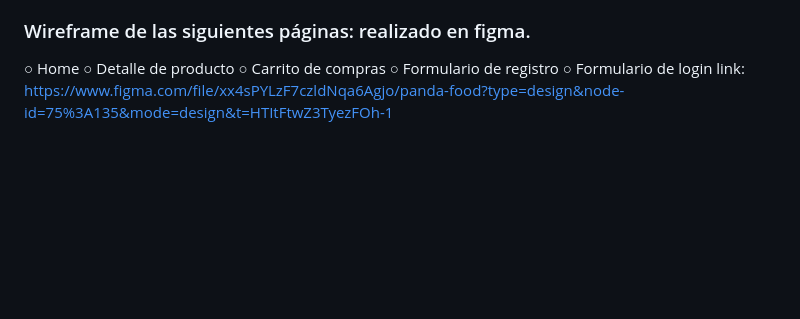
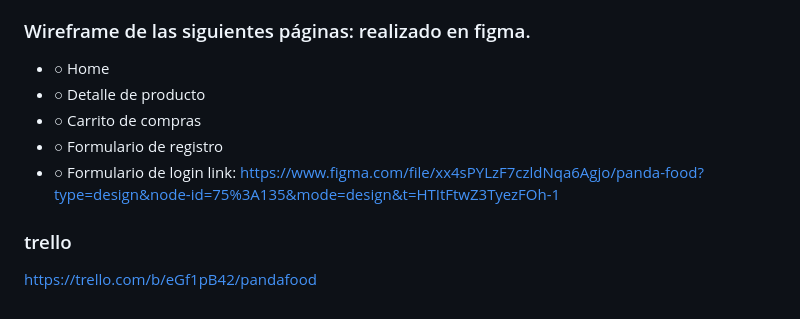
Before and after one commit to fernandojbcba/grupo_1_PandaFood, a Markdown page: README.md, the part around the change. Rendered like a GitHub page; blank space fills up the shorter version.

Commit message:
Update README.md
se agrega trello

```diff
--- a/README.md
+++ b/README.md
@@ -38,9 +38,12 @@ Al observar su diseño limpio y su navegación intuitiva, decidí utilizarlo com
 
 
 ### Wireframe de las siguientes páginas: realizado en figma.
-○ Home
-○ Detalle de producto
-○ Carrito de compras
-○ Formulario de registro
-○ Formulario de login
+- ○ Home
+- ○ Detalle de producto
+- ○ Carrito de compras
+- ○ Formulario de registro
+- ○ Formulario de login
 link: https://www.figma.com/file/xx4sPYLzF7czldNqa6Agjo/panda-food?type=design&node-id=75%3A135&mode=design&t=HTItFtwZ3TyezFOh-1
+
+### trello
+https://trello.com/b/eGf1pB42/pandafood
```
